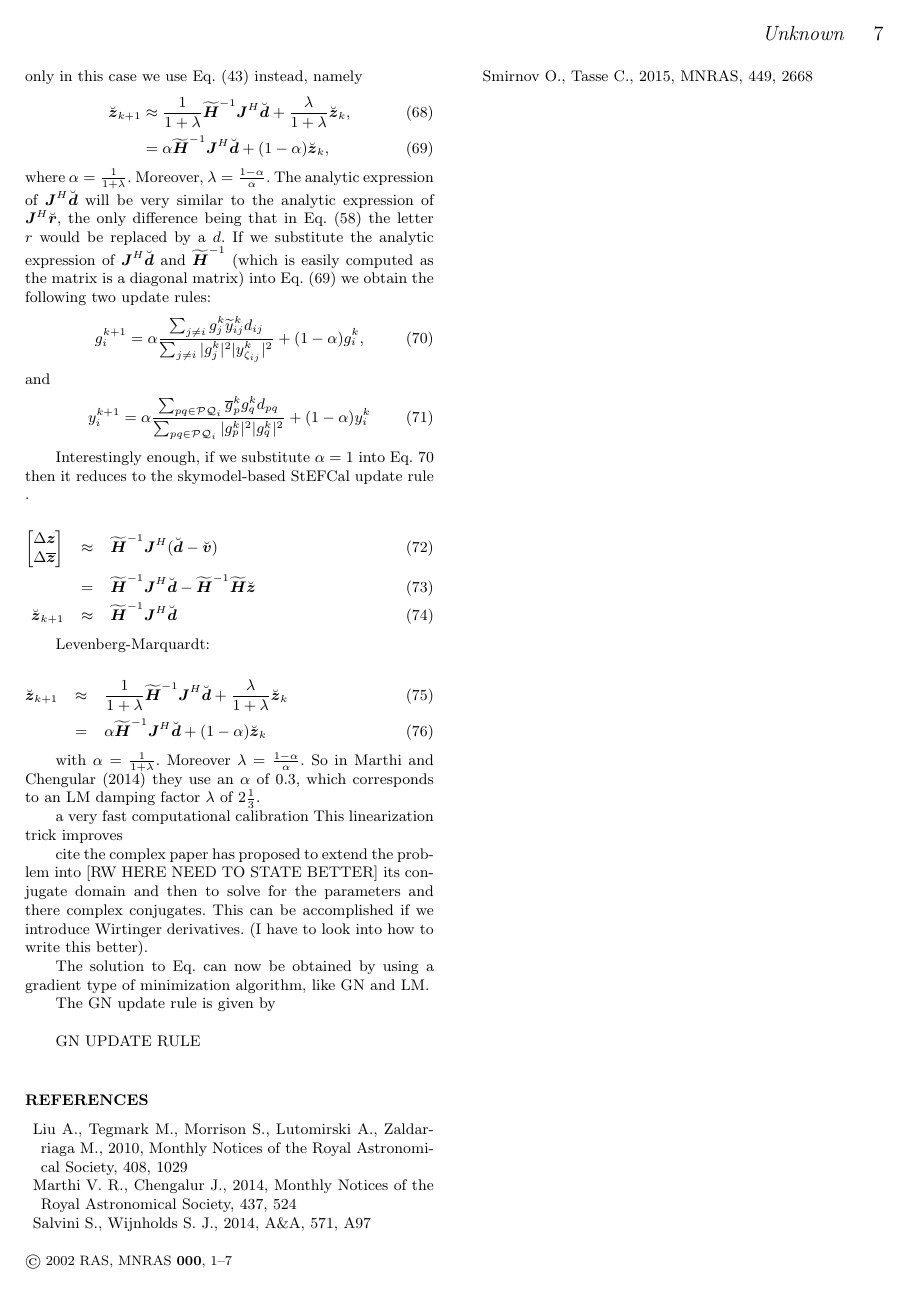
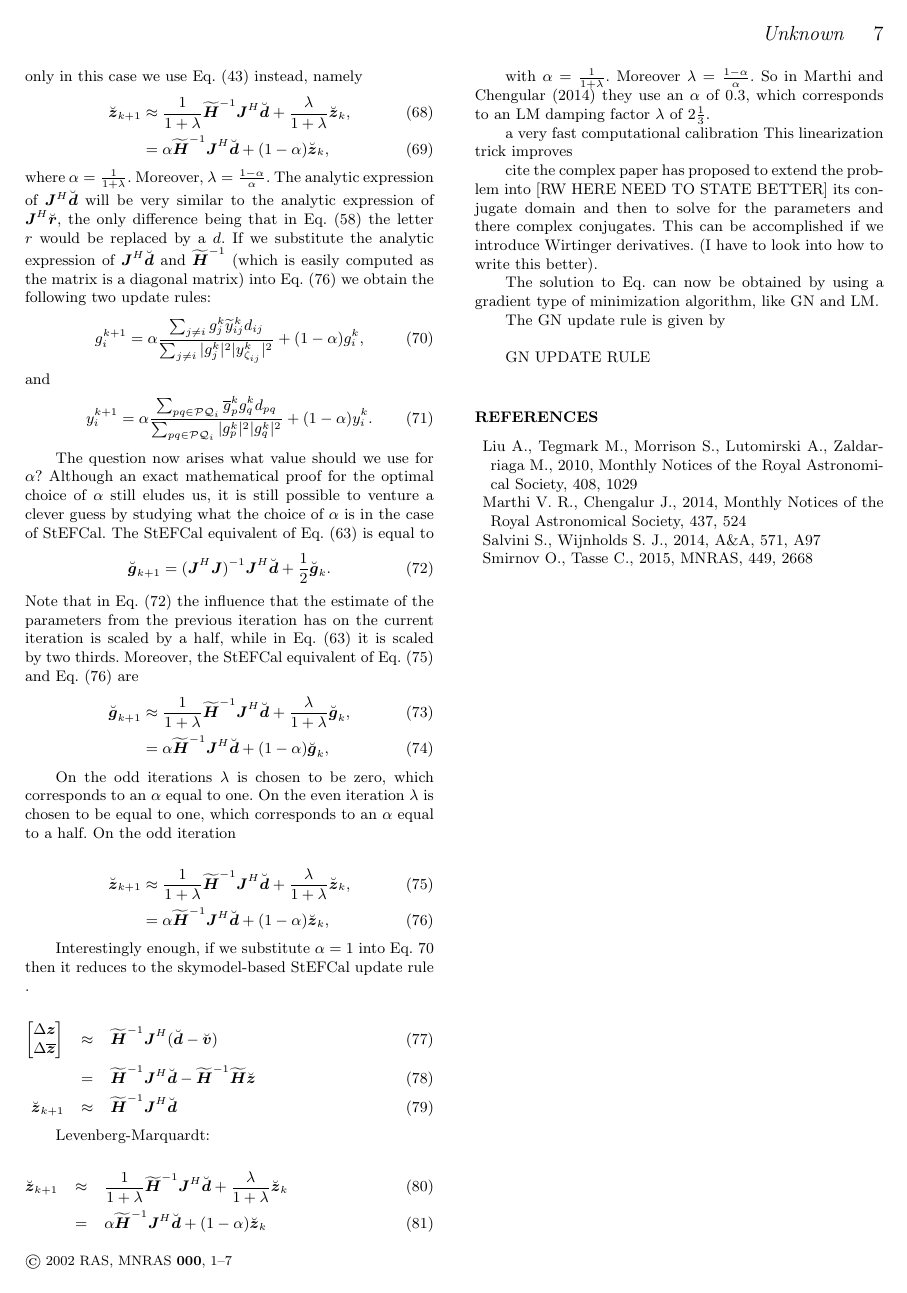
Before and after one commit to Trienko/redundant_calibration, a LaTeX paper (paper.tex): page 7 of 7. Compiled offline with pdfLaTeX; a LaTeX package or settings file that is missing is left out.

Commit message:
interesting observation

```diff
--- a/paper.tex
+++ b/paper.tex
@@ -709,8 +710,31 @@ g_{i}^{k+1} = \alpha \frac{\sum_{j\neq i} g_j^k \widetilde{y}_{ij}^{~\!\!k} d_{i
 and
 \begin{equation}
 \label{eq:y_update}
-y_{i}^{k+1} = \alpha \frac{\sum_{pq \in \mathcal{PQ}_i} \conj{g}_p^k g_q^k d_{pq}}{\sum_{pq \in \mathcal{PQ}_i}|g_p^k|^2|g_q^k|^2} + (1-\alpha) y_i^k
+y_{i}^{k+1} = \alpha \frac{\sum_{pq \in \mathcal{PQ}_i} \conj{g}_p^k g_q^k d_{pq}}{\sum_{pq \in \mathcal{PQ}_i}|g_p^k|^2|g_q^k|^2} + (1-\alpha) y_i^k.
 \end{equation}
+
+The question now arises what value should we use for $\alpha$? Although an exact mathematical proof for the optimal choice of $\alpha$ still eludes us, it is still possible to
+venture a clever guess by studying what the choice of $\alpha$ is in the case of StEFCal. The StEFCal equivalent of Eq.~\eqref{eq:two_thrids}
+is equal to
+\begin{equation}
+\label{eq:one_half}
+\breve{\bg}_{k+1} = (\bJ^H\bJ)^{-1}\bJ^H\breve{\bd} + \frac{1}{2}\breve{\bg}_{k}.
+\end{equation}
+Note that in Eq.~\eqref{eq:one_half} the influence that the estimate of the parameters from the previous iteration has on the current iteration is scaled by a half, while
+in Eq.~\eqref{eq:two_thrids} it is scaled by two thirds. Moreover, the StEFCal equivalent of Eq.~\eqref{eq:lambda} and Eq.~\eqref{eq:alpha} are
+\begin{align}
+\breve{\bg}_{k+1} &\approx \frac{1}{1+\lambda}\widetilde{\bH}^{-1}\bJ^H\breve{\bd} + \frac{\lambda}{1+\lambda} \breve{\bg}_k,\label{eq:stef_lambda}\\
+ &= \alpha \widetilde{\bH}^{-1}\bJ^H\breve{\bd} + (1-\alpha)\breve{\bg}_k, \label{eq:stef_alpha}
+\end{align}
+
+On the odd iterations $\lambda$ is chosen to be zero, which corresponds to an $\alpha$ equal to one. On the even iteration $\lambda$ is chosen to be equal to one, which corresponds
+to an $\alpha$ equal to a half. On the odd iteration
+
+\begin{align}
+\breve{\bz}_{k+1} &\approx \frac{1}{1+\lambda}\widetilde{\bH}^{-1}\bJ^H\breve{\bd} + \frac{\lambda}{1+\lambda} \breve{\bz}_k,\label{eq:lambda}\\
+ &= \alpha \widetilde{\bH}^{-1}\bJ^H\breve{\bd} + (1-\alpha)\breve{\bz}_k, \label{eq:alpha}
+\end{align}
+
 
 
 
```
Also changed, not shown: paper.tex (5 more changed lines).
